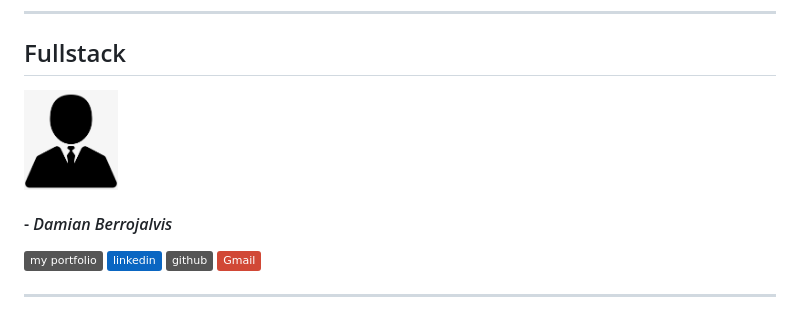
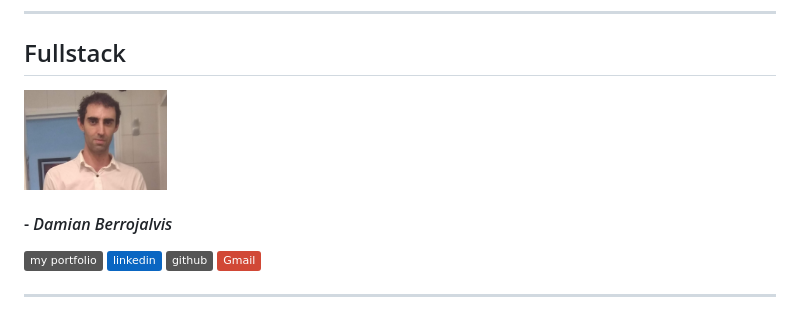
Before and after one commit to No-Country-simulation/S04-26-Equipo-12-Web-App-Development, a Markdown page: README.md, the part around one of its changes. Rendered like a GitHub page; pictures changed too: profile_images/d_berrojalvis.jpg (added); badges without logos.

Commit message:
docs: include Damian info

```diff
--- a/README.md
+++ b/README.md
@@ -32,7 +32,7 @@ OpsCore is a web-based incident management system designed to digitize the opera
 
 ## Fullstack
 
-<img src="profile_images/default_picture.png" alt="Damian Berrojalvis" height="100px"/>
+<img src="profile_images/d_berrojalvis.jpg" alt="Damian Berrojalvis" height="100px"/>
 
 #### - _Damian Berrojalvis_
 
```
Also changed, not shown: other parts of README.md (+4 -4 lines).
